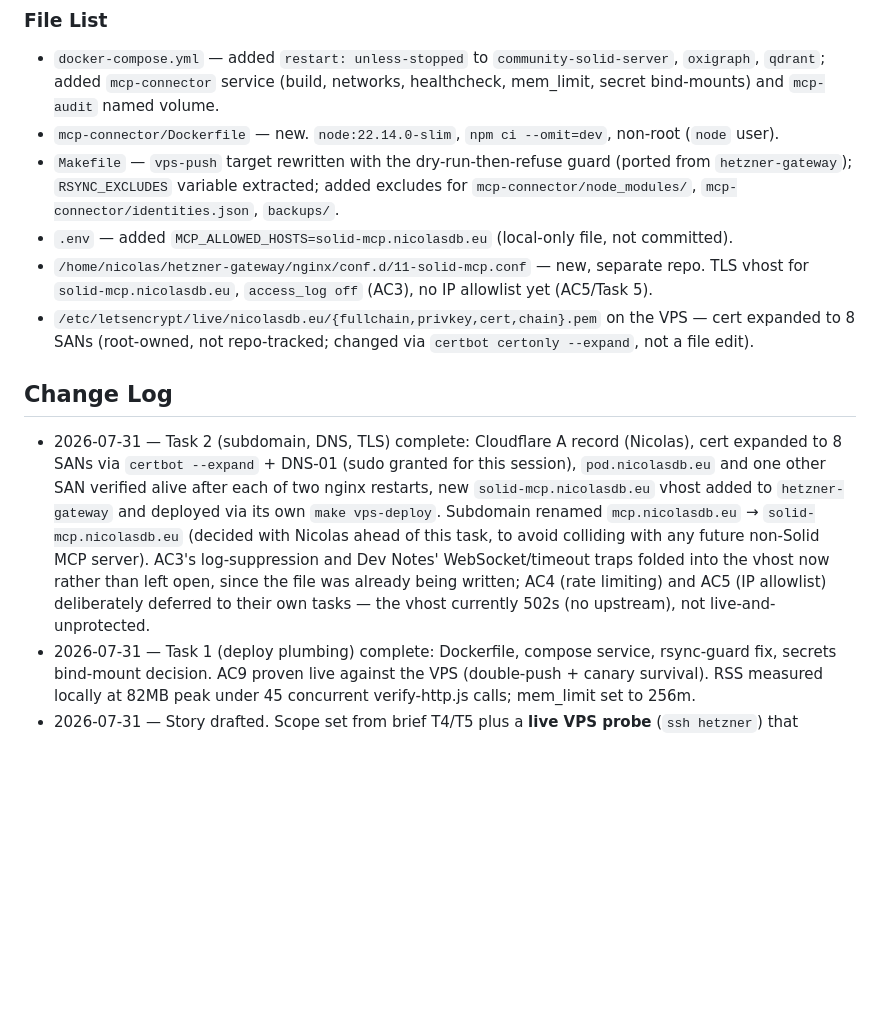
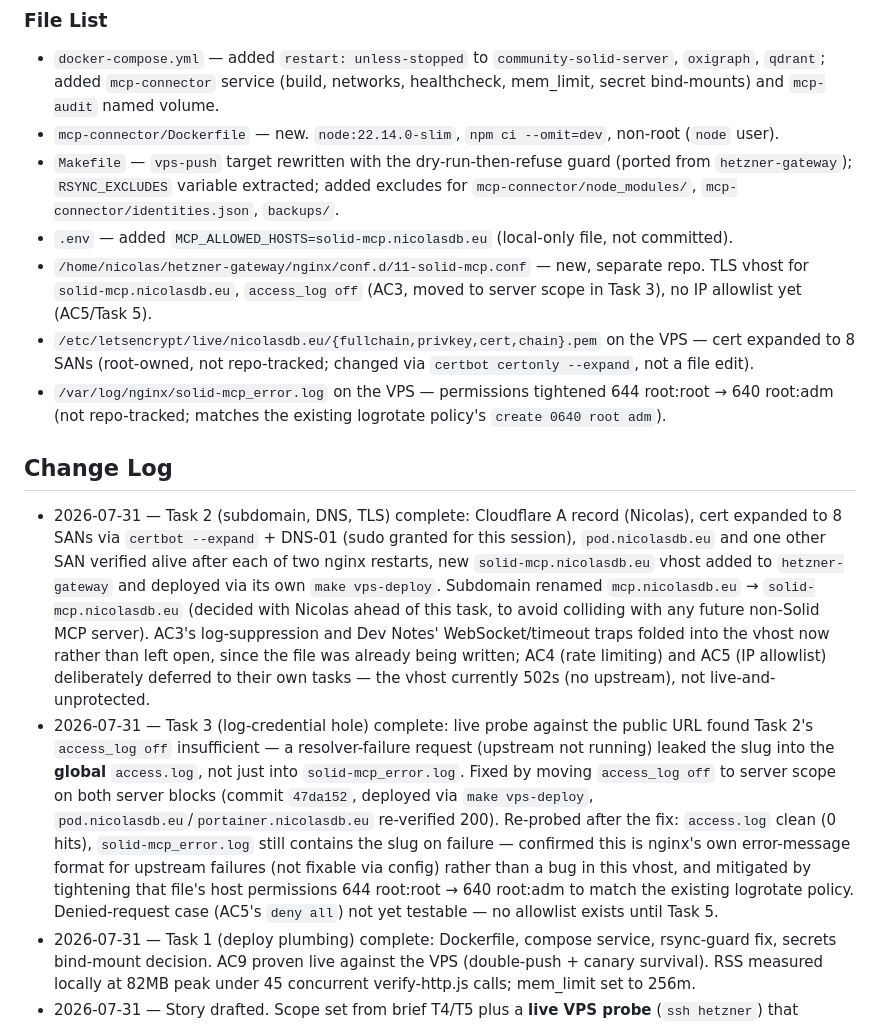
Before and after one commit to nicolasdb/pocpod0, a Markdown page: _bmad-output/implementation-artifacts/8-4-vps-deploy-hardening.md, the part around one of its changes. GitHub-like rendering; blank space fills up the shorter version.

```diff
--- a/_bmad-output/implementation-artifacts/8-4-vps-deploy-hardening.md
+++ b/_bmad-output/implementation-artifacts/8-4-vps-deploy-hardening.md
@@ -320,11 +324,13 @@ Unlike 8.1–8.3, this story changes **shared production infrastructure**. Befor
 - `mcp-connector/Dockerfile` — new. `node:22.14.0-slim`, `npm ci --omit=dev`, non-root (`node` user).
 - `Makefile` — `vps-push` target rewritten with the dry-run-then-refuse guard (ported from `hetzner-gateway`); `RSYNC_EXCLUDES` variable extracted; added excludes for `mcp-connector/node_modules/`, `mcp-connector/identities.json`, `backups/`.
 - `.env` — added `MCP_ALLOWED_HOSTS=solid-mcp.nicolasdb.eu` (local-only file, not committed).
-- `/home/nicolas/hetzner-gateway/nginx/conf.d/11-solid-mcp.conf` — new, separate repo. TLS vhost for `solid-mcp.nicolasdb.eu`, `access_log off` (AC3), no IP allowlist yet (AC5/Task 5).
+- `/home/nicolas/hetzner-gateway/nginx/conf.d/11-solid-mcp.conf` — new, separate repo. TLS vhost for `solid-mcp.nicolasdb.eu`, `access_log off` (AC3, moved to server scope in Task 3), no IP allowlist yet (AC5/Task 5).
 - `/etc/letsencrypt/live/nicolasdb.eu/{fullchain,privkey,cert,chain}.pem` on the VPS — cert expanded to 8 SANs (root-owned, not repo-tracked; changed via `certbot certonly --expand`, not a file edit).
+- `/var/log/nginx/solid-mcp_error.log` on the VPS — permissions tightened 644 root:root → 640 root:adm (not repo-tracked; matches the existing logrotate policy's `create 0640 root adm`).
 
 ## Change Log
 
 - 2026-07-31 — Task 2 (subdomain, DNS, TLS) complete: Cloudflare A record (Nicolas), cert expanded to 8 SANs via `certbot --expand` + DNS-01 (sudo granted for this session), `pod.nicolasdb.eu` and one other SAN verified alive after each of two nginx restarts, new `solid-mcp.nicolasdb.eu` vhost added to `hetzner-gateway` and deployed via its own `make vps-deploy`. Subdomain renamed `mcp.nicolasdb.eu` → `solid-mcp.nicolasdb.eu` (decided with Nicolas ahead of this task, to avoid colliding with any future non-Solid MCP server). AC3's log-suppression and Dev Notes' WebSocket/timeout traps folded into the vhost now rather than left open, since the file was already being written; AC4 (rate limiting) and AC5 (IP allowlist) deliberately deferred to their own tasks — the vhost currently 502s (no upstream), not live-and-unprotected.
+- 2026-07-31 — Task 3 (log-credential hole) complete: live probe against the public URL found Task 2's `access_log off` insufficient — a resolver-failure request (upstream not running) leaked the slug into the **global** `access.log`, not just into `solid-mcp_error.log`. Fixed by moving `access_log off` to server scope on both server blocks (commit `47da152`, deployed via `make vps-deploy`, `pod.nicolasdb.eu`/`portainer.nicolasdb.eu` re-verified 200). Re-probed after the fix: `access.log` clean (0 hits), `solid-mcp_error.log` still contains the slug on failure — confirmed this is nginx's own error-message format for upstream failures (not fixable via config) rather than a bug in this vhost, and mitigated by tightening that file's host permissions 644 root:root → 640 root:adm to match the existing logrotate policy. Denied-request case (AC5's `deny all`) not yet testable — no allowlist exists until Task 5.
 - 2026-07-31 — Task 1 (deploy plumbing) complete: Dockerfile, compose service, rsync-guard fix, secrets bind-mount decision. AC9 proven live against the VPS (double-push + canary survival). RSS measured locally at 82MB peak under 45 concurrent verify-http.js calls; mem_limit set to 256m.
 - 2026-07-31 — Story drafted. Scope set from brief T4/T5 plus a **live VPS probe** (`ssh hetzner`) that invalidated five planning assumptions: no `mcp-connector` on the VPS at all, nginx config in a separate repo, multi-SAN (not wildcard) cert needing DNS-01 expansion, `solid-mcp.nicolasdb.eu` DNS not existing, and UFW being the wrong layer for the Anthropic allowlist. Anthropic's outbound range re-confirmed from source (`160.79.104.0/21`, not the inbound `/23`). `express-rate-limit@8.6.1` found already locked. Three decisions taken with Nicolas: **compose service over systemd** (no host node, everything else is a container), **strict public allowlist plus an internal `gateway`-network path for on-host bots like Hermes** (so bot reuse survives the allowlist), and **local JSONL audit journal** on a named volume. Two new hardening items surfaced by the probe and folded in: **nginx logs have no rotation on this host** (48 MB / 80 MB files, disk at 73%) which turns 8.3's slug-in-access-log warning into a permanent credential store, and **`make vps-push`'s `rsync --delete-after` would delete a VPS-side `identities.json`**, taking the whole team's access down on an unrelated deploy.
```
Also changed, not shown: other parts of _bmad-output/implementation-artifacts/8-4-vps-deploy-hardening.md (+8 -4 lines).
